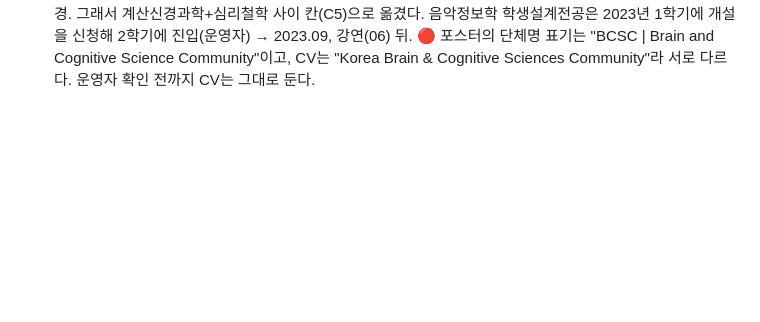
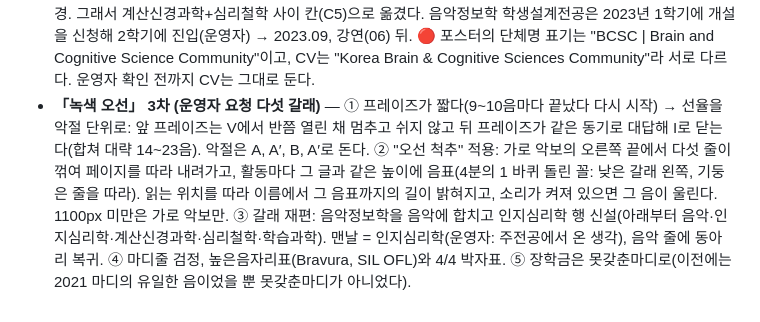
Before and after one commit to music-ingLee/music-inglee.github.io, a Markdown page: DISCUSSION_LOG.md, the part around the change. Rendered like a GitHub page; blank space fills up the shorter version.

Commit message:
Log: green staff, third pass
Co-Authored-By: Claude Opus 5.5 <noreply@anthropic.com>

```diff
--- a/DISCUSSION_LOG.md
+++ b/DISCUSSION_LOG.md
@@ -113,3 +113,4 @@ daily-todo가 쓰는 폰트 자산을 이 페이지에도 그대로 옮겨, 두
 - **컴퓨팅 경진대회 링크 (운영자 요청)** — `https://snuc.snu.ac.kr/20989/`를 Works 001 본문의 "서울대학교 제5회 컴퓨팅 경진대회", 웹 Honors의 대회명, cv.html·cv.pdf의 대회명에 걸었다. 웹은 본문 속 링크가 처음이라 `.work__desc a`, `.cv-item__name a`에 히어로 링크와 같은 2px 회색 밑줄(호버 시 초록)을 주었다. styles v52→v53. PDF 링크 주석 포함, 한 장 확인.
 - **「녹색 오선」 2차 (운영자: 악보 아이디어 "정말 좋다")** — 악보에서 밴드를 빼고 자랑할 만한 일로 채웠다: 한재 장학(2021, 갈래 밖이라 위 덧줄), BCSC 1등상(2022.02), 음악정보학 학생설계전공 개설(2023, 운영자 "인생에 아주 큰 이벤트"), 독립연구(TELD), 최우수 프로젝트, 경진대회 대상. 상과 선정에는 악센트(>). 🟡 BCSC 연구 주제와 전공 개설의 달은 기록이 없어 각각 계산신경과학, 2023 마디 첫머리로 추정 배치. 소개의 이름 풀이 문장은 빼고 musicking 정의 한 줄만. 음악은 v2로: 프레이즈마다 V→I로 닫히는 코드 진행, 코드 구성음 가중, 박 단위 리듬, 낮은 근음, 동기 반복, 꾸밈음, 끝의 6도 화음. 재생은 "시계 하나, 속도 둘"(가만히 520ms/박, 스크롤 110px/박). 히어로 음표는 이번 방문의 첫 프레이즈.
 - **BCSC·전공 개설 배치 확정 (운영자 자료)** — BCSC 수상 포스터(`~/Downloads/신경미학.pdf`, 2022-02-06)의 제목은 "A Core Network for Aesthetic Judgement Which Both of ‘the Beauty’ and ‘the Sublime’ Share: Default Mode Network", 분야 NEUROAESTHETICS, fMRI·DCM 실험 설계, 칸트·버크·흄 미학 배경. 그래서 계산신경과학+심리철학 사이 칸(C5)으로 옮겼다. 음악정보학 학생설계전공은 2023년 1학기에 개설을 신청해 2학기에 진입(운영자) → 2023.09, 강연(06) 뒤. 🔴 포스터의 단체명 표기는 "BCSC | Brain and Cognitive Science Community"이고, CV는 "Korea Brain & Cognitive Sciences Community"라 서로 다르다. 운영자 확인 전까지 CV는 그대로 둔다.
+- **「녹색 오선」 3차 (운영자 요청 다섯 갈래)** — ① 프레이즈가 짧다(9~10음마다 끝났다 다시 시작) → 선율을 악절 단위로: 앞 프레이즈는 V에서 반쯤 열린 채 멈추고 쉬지 않고 뒤 프레이즈가 같은 동기로 대답해 I로 닫는다(합쳐 대략 14~23음). 악절은 A, A′, B, A′로 돈다. ② "오선 척추" 적용: 가로 악보의 오른쪽 끝에서 다섯 줄이 꺾여 페이지를 따라 내려가고, 활동마다 그 글과 같은 높이에 음표(4분의 1 바퀴 돌린 꼴: 낮은 갈래 왼쪽, 기둥은 줄을 따라). 읽는 위치를 따라 이름에서 그 음표까지의 길이 밝혀지고, 소리가 켜져 있으면 그 음이 울린다. 1100px 미만은 가로 악보만. ③ 갈래 재편: 음악정보학을 음악에 합치고 인지심리학 행 신설(아래부터 음악·인지심리학·계산신경과학·심리철학·학습과학). 맨날 = 인지심리학(운영자: 주전공에서 온 생각), 음악 줄에 동아리 복귀. ④ 마디줄 검정, 높은음자리표(Bravura, SIL OFL)와 4/4 박자표. ⑤ 장학금은 못갖춘마디로(이전에는 2021 마디의 유일한 음이었을 뿐 못갖춘마디가 아니었다).
```
